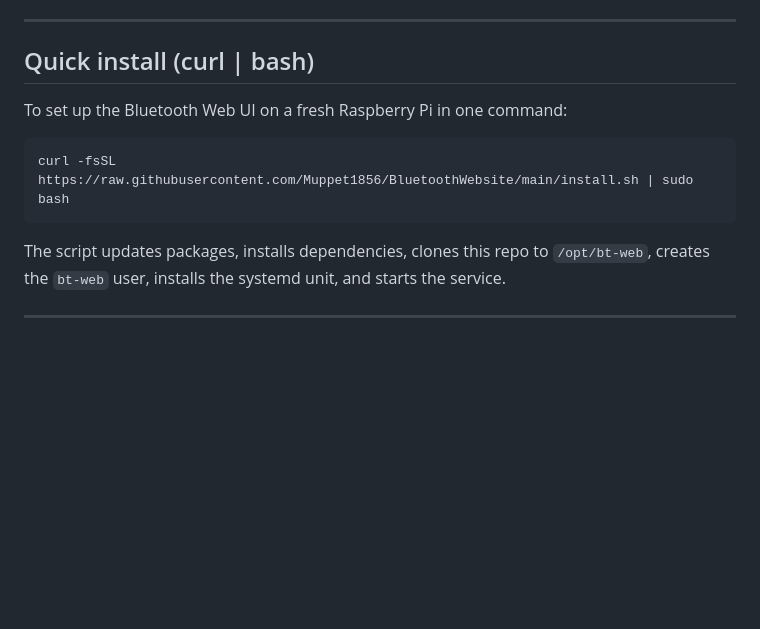
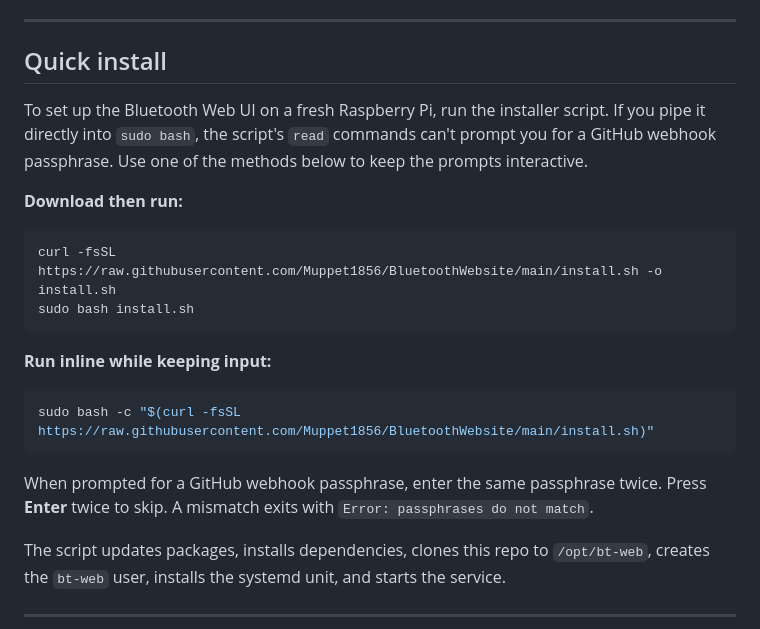
Before and after one commit to Muppet1856/BluetoothWebsite, a Markdown page: README.md, the part around the change. Drawn GitHub-style; blank space fills up the shorter version.

Commit message:
doc: clarify install script prompts

````diff
--- a/README.md
+++ b/README.md
@@ -15,13 +15,24 @@ Open it from any browser on your LAN.
 
 ---
 
-## Quick install (curl | bash)
+## Quick install
 
-To set up the Bluetooth Web UI on a fresh Raspberry Pi in one command:
+To set up the Bluetooth Web UI on a fresh Raspberry Pi, run the installer script. If you pipe it directly into `sudo bash`, the script's `read` commands can't prompt you for a GitHub webhook passphrase. Use one of the methods below to keep the prompts interactive.
+
+**Download then run:**
 
 ```bash
-curl -fsSL https://raw.githubusercontent.com/Muppet1856/BluetoothWebsite/main/install.sh | sudo bash
+curl -fsSL https://raw.githubusercontent.com/Muppet1856/BluetoothWebsite/main/install.sh -o install.sh
+sudo bash install.sh
 ```
+
+**Run inline while keeping input:**
+
+```bash
+sudo bash -c "$(curl -fsSL https://raw.githubusercontent.com/Muppet1856/BluetoothWebsite/main/install.sh)"
+```
+
+When prompted for a GitHub webhook passphrase, enter the same passphrase twice. Press **Enter** twice to skip. A mismatch exits with `Error: passphrases do not match`.
 
 The script updates packages, installs dependencies, clones this repo to `/opt/bt-web`, creates the `bt-web` user, installs the systemd unit, and starts the service.
 
````
